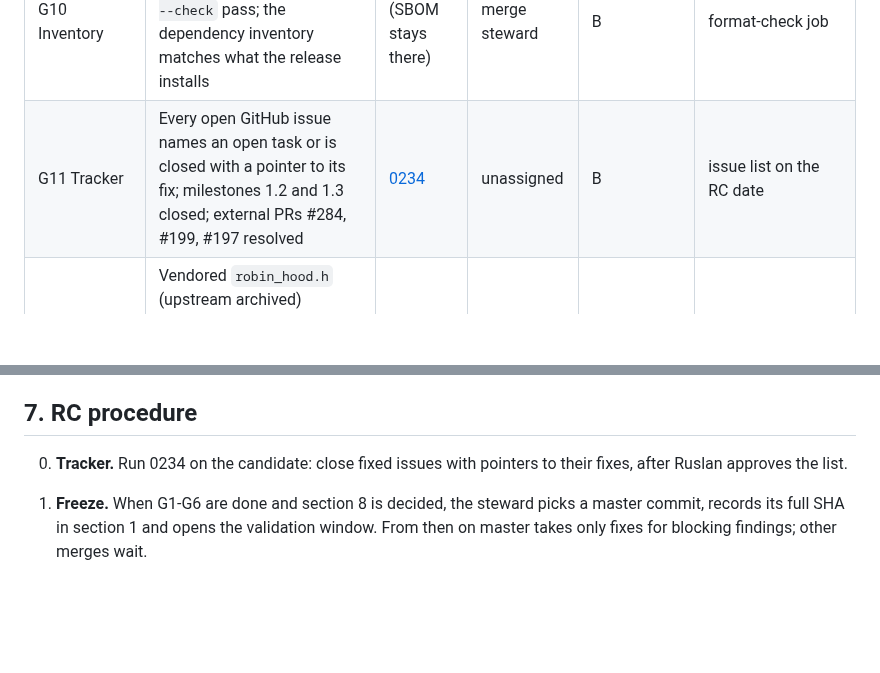
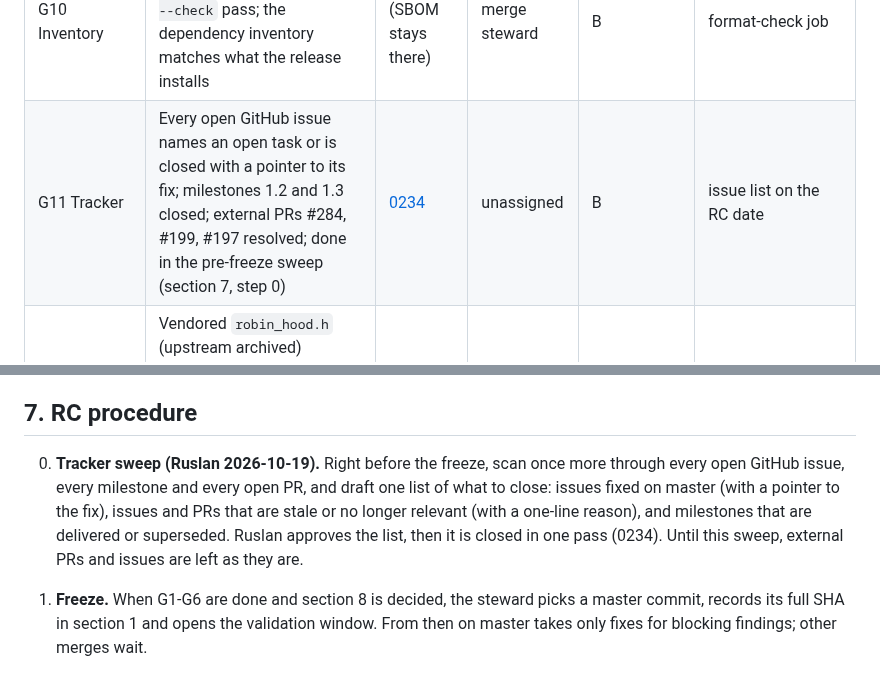
Before and after one commit to jinja2cpp/Jinja2Cpp, a Markdown page: docs/release-2.0.md, 2 parts joined by grey strips. Drawn GitHub-style; blank space fills up the shorter version.

Commit message:
docs: pre-freeze tracker sweep in the 2.0 RC procedure (0221)
Co-Authored-By: Claude Opus 5.5 (1M context) <noreply@anthropic.com>
Claude-Session: https://claude.ai/code/session_01MWe3J12dox9hzTm3F1zWAd

```diff
--- a/docs/release-2.0.md
+++ b/docs/release-2.0.md
@@ -88,7 +88,7 @@ tag; **A** = accepted for 2.0, tracked, does not block.
 | G8 Robustness | Full CI green incl. sanitizer jobs; the nightly fuzz workflow passes on the candidate (dispatch it); an extended structure-aware fuzz campaign (0095: custom mutator and grammar-generated differential run) on the candidate finds no new crash, leak or silent wrong value; `fuzz/regressions/` replays clean | [0095](tasks/0095-structure-aware-fuzzing.md) | merge steward | B | observed runs on the candidate |
 | G9 Performance | The benchmark workflow passes against the previous master (no regression past its gate). No further gains required | — | perf track | B | `benchmark.yml` run on the candidate |
 | G10 Inventory | `scripts/sbom.py --check` and `scripts/task_index.py --check` pass; the dependency inventory matches what the release installs | [0187](tasks/0187-generated-data-acquisition.md) (SBOM stays there) | merge steward | B | format-check job |
-| G11 Tracker | Every open GitHub issue names an open task or is closed with a pointer to its fix; milestones 1.2 and 1.3 closed; external PRs #284, #199, #197 resolved | [0234](tasks/0234-github-tracker-cleanup.md) | unassigned | B | issue list on the RC date |
+| G11 Tracker | Every open GitHub issue names an open task or is closed with a pointer to its fix; milestones 1.2 and 1.3 closed; external PRs #284, #199, #197 resolved; done in the pre-freeze sweep (section 7, step 0) | [0234](tasks/0234-github-tracker-cleanup.md) | unassigned | B | issue list on the RC date |
 | G12 Hash map successor | Vendored `robin_hood.h` (upstream archived) replaced by the successor the perf track picks, with its two local additions ported; no regression past the Cachegrind gate; `sbom/components.json` matches | [0231](tasks/0231-robin-hood-successor.md) | perf track | B (Ruslan 2026-10-18) | bench/ and Cachegrind gate results on the switch PR |
 | G13 Comparison report | A generated benchmark and feature-parity report against Python Jinja2, MiniJinja, Tera, minja and inja is published for the RC; rival suites' cases are covered; 0247's perf exit criterion holds or each exception is recorded; the Python drop-in module's pass rate is in the report | [0246](tasks/0246-public-comparison-report.md), [0247](tasks/0247-rival-benchmark-coverage.md), [0248](tasks/0248-python-drop-in-replacement.md) | perf track | B (Ruslan 2026-10-18) | report generated on the candidate; `bench/run.py` output |
 
@@ -179,8 +179,12 @@ Corpus on master `b0fb0ef`: 1929 cases, 1886 match.
 
 ## 7. RC procedure
 
-0. **Tracker.** Run 0234 on the candidate: close fixed issues with pointers to their
-   fixes, after Ruslan approves the list.
+0. **Tracker sweep (Ruslan 2026-10-19).** Right before the freeze, scan once more through
+   every open GitHub issue, every milestone and every open PR, and draft one list of what
+   to close: issues fixed on master (with a pointer to the fix), issues and PRs that are
+   stale or no longer relevant (with a one-line reason), and milestones that are delivered
+   or superseded. Ruslan approves the list, then it is closed in one pass (0234). Until
+   this sweep, external PRs and issues are left as they are.
 1. **Freeze.** When G1-G6 are done and section 8 is decided, the steward picks a master
    commit, records its full SHA in section 1 and opens the validation window. From then
    on master takes only fixes for blocking findings; other merges wait.
```
